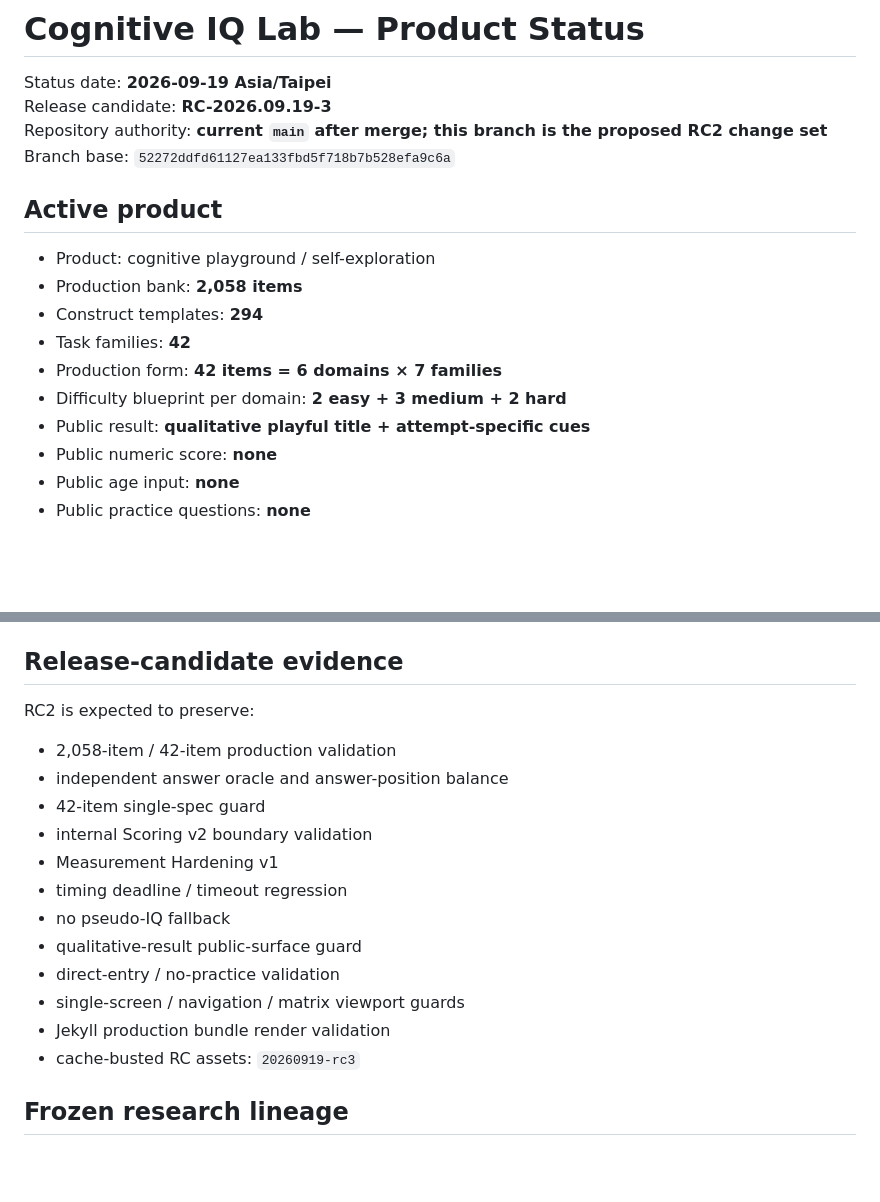
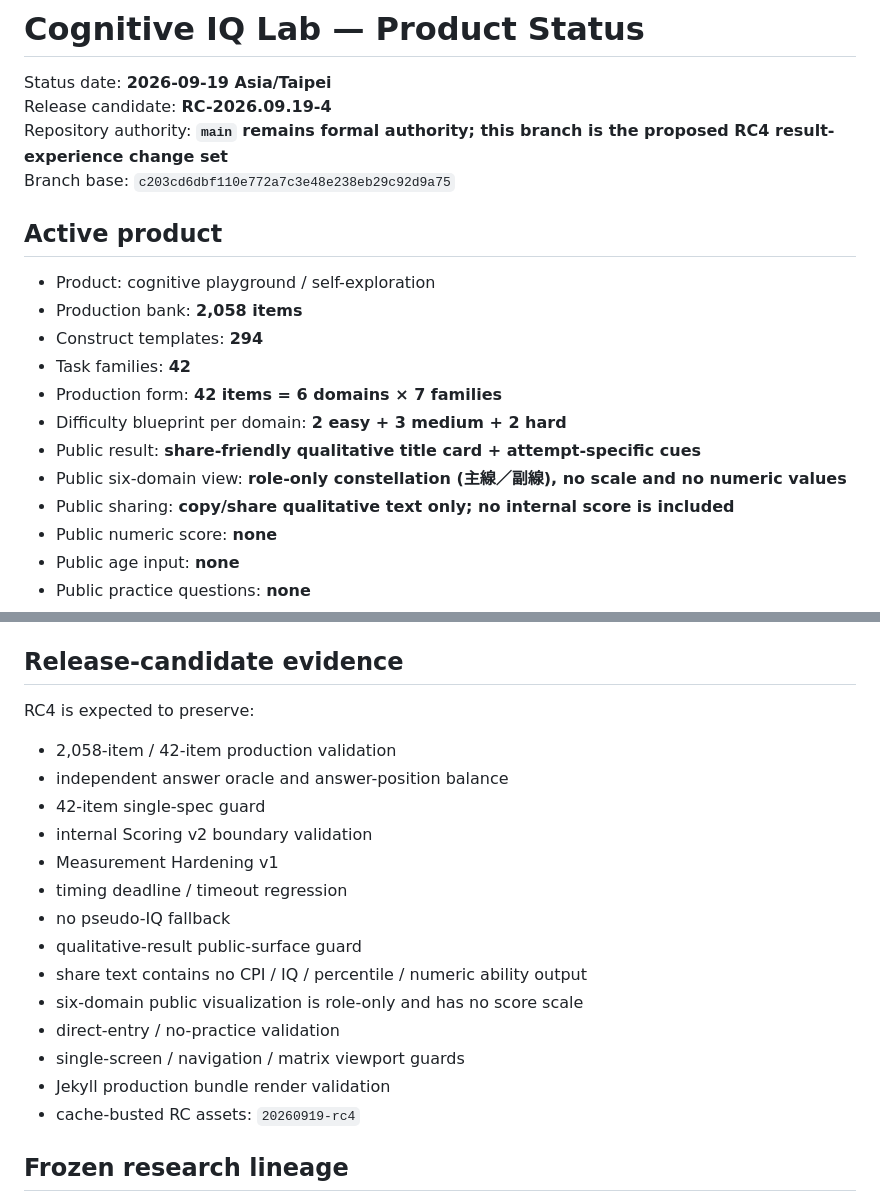
Before and after one commit to qookey109-pixel/IQ, a Markdown page: PRODUCT_STATUS.md, 2 parts joined by grey strips. Drawn GitHub-style; blank space fills up the shorter version.

Commit message:
Docs: define share-friendly qualitative result RC4

```diff
--- a/PRODUCT_STATUS.md
+++ b/PRODUCT_STATUS.md
@@ -1,9 +1,9 @@
 # Cognitive IQ Lab — Product Status
 
 Status date: **2026-09-19 Asia/Taipei**
-Release candidate: **RC-2026.09.19-3**
-Repository authority: **current `main` after merge; this branch is the proposed RC2 change set**
-Branch base: `52272ddfd61127ea133fbd5f718b7b528efa9c6a`
+Release candidate: **RC-2026.09.19-4**
+Repository authority: **`main` remains formal authority; this branch is the proposed RC4 result-experience change set**
+Branch base: `c203cd6dbf110e772a7c3e48e238eb29c92d9a75`
 
 ## Active product
 
@@ -13,7 +13,9 @@ Branch base: `52272ddfd61127ea133fbd5f718b7b528efa9c6a`
 - Task families: **42**
 - Production form: **42 items = 6 domains × 7 families**
 - Difficulty blueprint per domain: **2 easy + 3 medium + 2 hard**
-- Public result: **qualitative playful title + attempt-specific cues**
+- Public result: **share-friendly qualitative title card + attempt-specific cues**
+- Public six-domain view: **role-only constellation (主線／副線), no scale and no numeric values**
+- Public sharing: **copy/share qualitative text only; no internal score is included**
 - Public numeric score: **none**
 - Public age input: **none**
 - Public practice questions: **none**
@@ -57,7 +59,7 @@ Public-result metadata additionally requires:
 
 ## Release-candidate evidence
 
-RC2 is expected to preserve:
+RC4 is expected to preserve:
 
 - 2,058-item / 42-item production validation
 - independent answer oracle and answer-position balance
@@ -67,10 +69,12 @@ RC2 is expected to preserve:
 - timing deadline / timeout regression
 - no pseudo-IQ fallback
 - qualitative-result public-surface guard
+- share text contains no CPI / IQ / percentile / numeric ability output
+- six-domain public visualization is role-only and has no score scale
 - direct-entry / no-practice validation
 - single-screen / navigation / matrix viewport guards
 - Jekyll production bundle render validation
-- cache-busted RC assets: `20260919-rc3`
+- cache-busted RC assets: `20260919-rc4`
 
 ## Frozen research lineage
 
```
